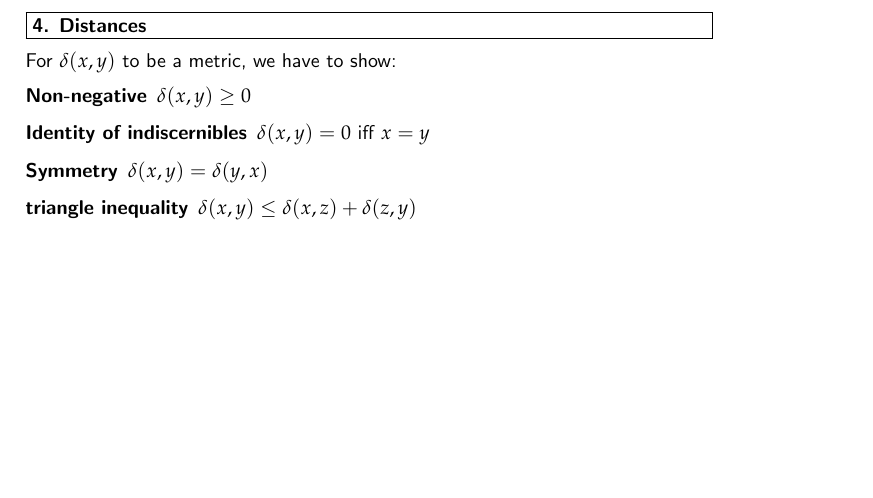
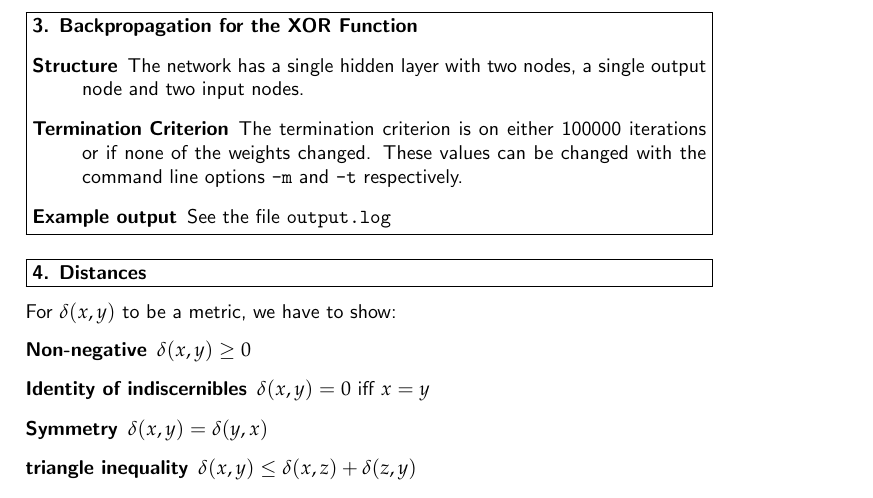
Before and after one commit to PatrickKaster/ILAS_sheet4, a LaTeX problem sheet (ILAS-solution-assignment-04-group6.tex): part of page 2 of 3, cut at the place of the change, the shorter picture padded with empty space. The pictures show the PDF file ILAS-solution-assignment-04-group6.pdf that the author committed with the source.

Commit message:
Notes on exercise 3

```diff
--- a/ILAS-solution-assignment-04-group6.tex
+++ b/ILAS-solution-assignment-04-group6.tex
@@ -73,6 +73,18 @@
 				w_{i,j} \leftarrow & w_{i,j} + \Delta w_{i,j},\,\mbox{where } \delta w_{i,j} = \eta \delta_j x_{i,j}
 			\end{alignat*}
 		\end{solution}
+
+		\begin{problem}[3. Backpropagation for the XOR Function]
+			\begin{description}
+				\item[Structure] The network has a single hidden layer with two nodes, a
+					single output node and two input nodes.
+				\item[Termination Criterion] The termination criterion is on either
+					100000 iterations or if none of the weights changed. These values can
+					be changed with the command line options \verb$-m$ and \verb$-t$
+					respectively.
+				\item[Example output] See the file \verb$output.log$
+			\end{description}
+		\end{problem}
 
 
 		\begin{problem}[4. Distances]
```
Also changed, not shown: ILAS-solution-assignment-04-group6.pdf.
